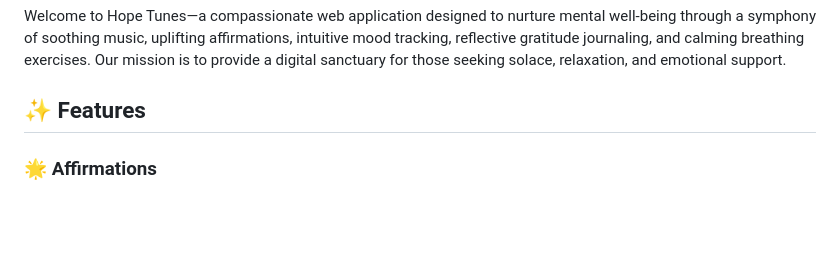
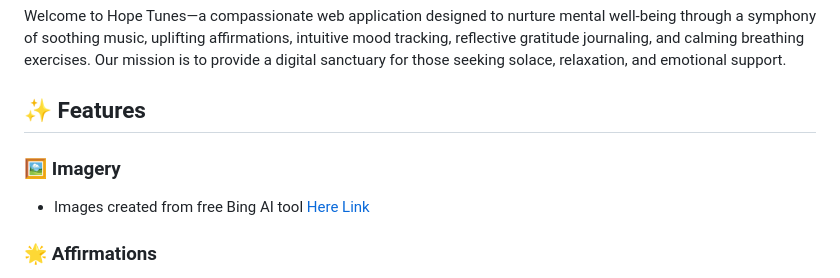
Before and after one commit to Purohit1999/Hope-Tunes, a Markdown page: README.md, the part around the change. GitHub-like rendering; blank space fills up the shorter version.

```diff
--- a/README.md
+++ b/README.md
@@ -8,6 +8,9 @@
 Welcome to Hope Tunes—a compassionate web application designed to nurture mental well-being through a symphony of soothing music, uplifting affirmations, intuitive mood tracking, reflective gratitude journaling, and calming breathing exercises. Our mission is to provide a digital sanctuary for those seeking solace, relaxation, and emotional support.
 
 ## ✨ Features
+
+### 🖼️ Imagery
+- Images created from free Bing AI tool [Here Link](https://www.bing.com/images/create/)
 
 ### 🌟 Affirmations
 - Curated positive affirmations to inspire and encourage
```
